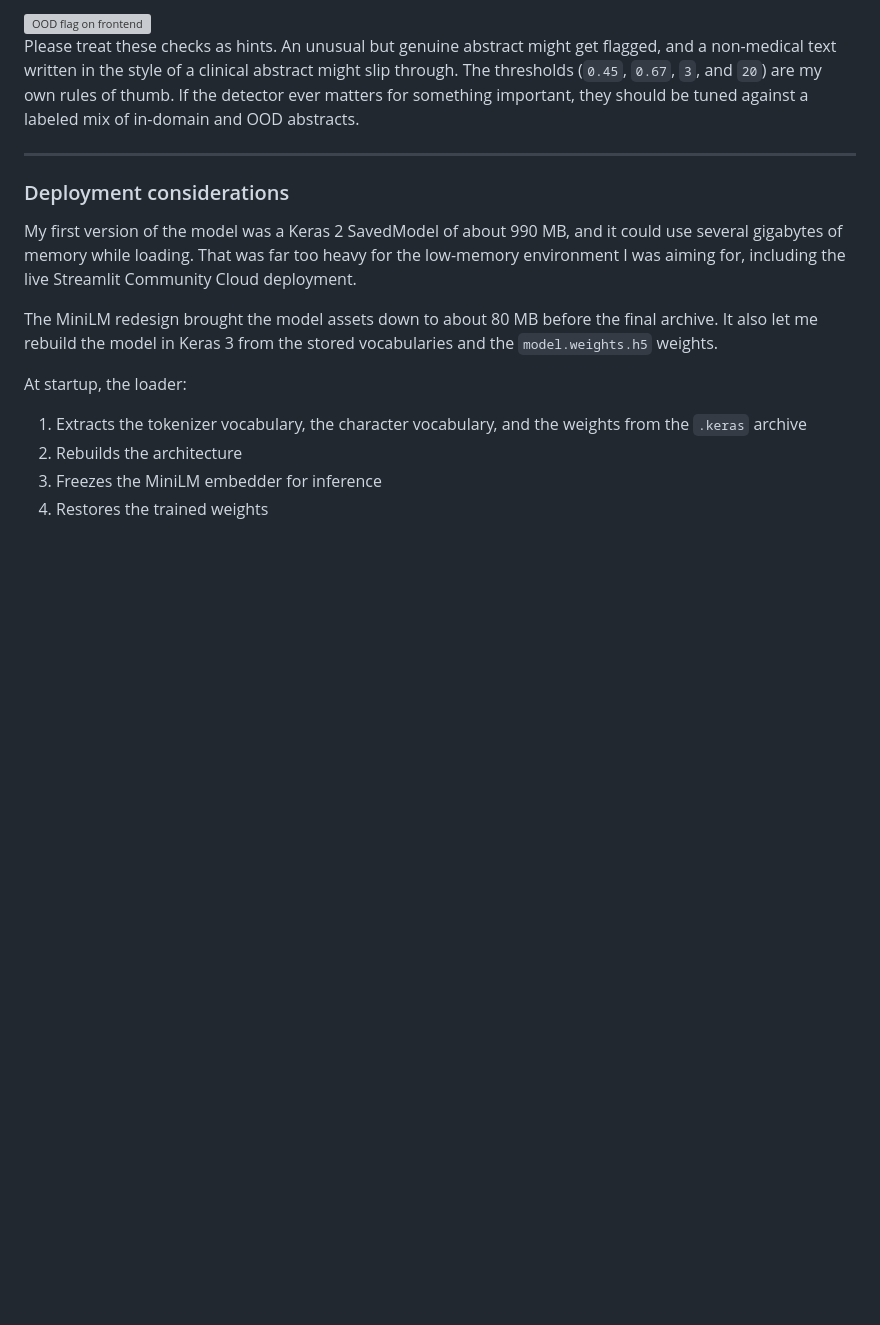
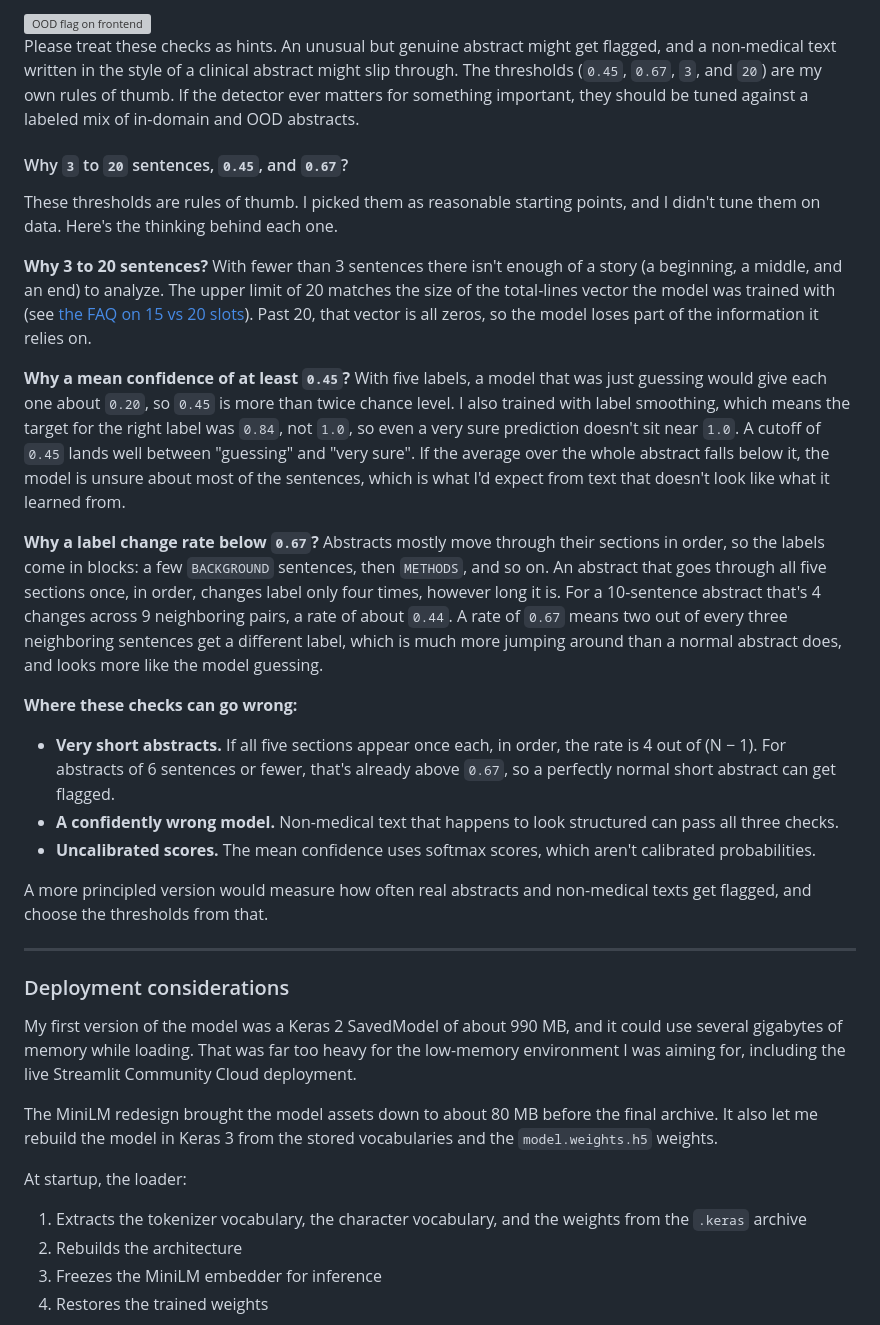
Before and after one commit to AaryanGotad/Structura, a Markdown page: README.md, the part around the change. Rendered like a GitHub page; blank space fills up the shorter version; grey boxes are pictures that could not be loaded.

Commit message:
Expand README with threshold rationale and caveats
Added explanations for threshold selection and potential issues.

```diff
--- a/README.md
+++ b/README.md
@@ -856,6 +856,27 @@ When `isLikelyOOD` is `true`, the frontend keeps every prediction as it is and s
 
 Please treat these checks as hints. An unusual but genuine abstract might get flagged, and a non-medical text written in the style of a clinical abstract might slip through. The thresholds (`0.45`, `0.67`, `3`, and `20`) are my own rules of thumb. If the detector ever matters for something important, they should be tuned against a labeled mix of in-domain and OOD abstracts.
 
+#### Why `3` to `20` sentences, `0.45`, and `0.67`?
+
+These thresholds are rules of thumb. I picked them as reasonable starting points, and I didn't tune them on data. Here's the thinking behind each one.
+
+**Why 3 to 20 sentences?**
+With fewer than 3 sentences there isn't enough of a story (a beginning, a middle, and an end) to analyze. The upper limit of 20 matches the size of the total-lines vector the model was trained with (see [the FAQ on 15 vs 20 slots](#why-does-line-position-use-15-slots-but-total-lines-use-20)). Past 20, that vector is all zeros, so the model loses part of the information it relies on.
+
+**Why a mean confidence of at least `0.45`?**
+With five labels, a model that was just guessing would give each one about `0.20`, so `0.45` is more than twice chance level. I also trained with label smoothing, which means the target for the right label was `0.84`, not `1.0`, so even a very sure prediction doesn't sit near `1.0`. A cutoff of `0.45` lands well between "guessing" and "very sure". If the average over the whole abstract falls below it, the model is unsure about most of the sentences, which is what I'd expect from text that doesn't look like what it learned from.
+
+**Why a label change rate below `0.67`?**
+Abstracts mostly move through their sections in order, so the labels come in blocks: a few `BACKGROUND` sentences, then `METHODS`, and so on. An abstract that goes through all five sections once, in order, changes label only four times, however long it is. For a 10-sentence abstract that's 4 changes across 9 neighboring pairs, a rate of about `0.44`. A rate of `0.67` means two out of every three neighboring sentences get a different label, which is much more jumping around than a normal abstract does, and looks more like the model guessing.
+
+**Where these checks can go wrong:**
+
+- **Very short abstracts.** If all five sections appear once each, in order, the rate is 4 out of (N − 1). For abstracts of 6 sentences or fewer, that's already above `0.67`, so a perfectly normal short abstract can get flagged.
+- **A confidently wrong model.** Non-medical text that happens to look structured can pass all three checks.
+- **Uncalibrated scores.** The mean confidence uses softmax scores, which aren't calibrated probabilities.
+
+A more principled version would measure how often real abstracts and non-medical texts get flagged, and choose the thresholds from that.
+
 ---
 
 ### Deployment considerations
```
